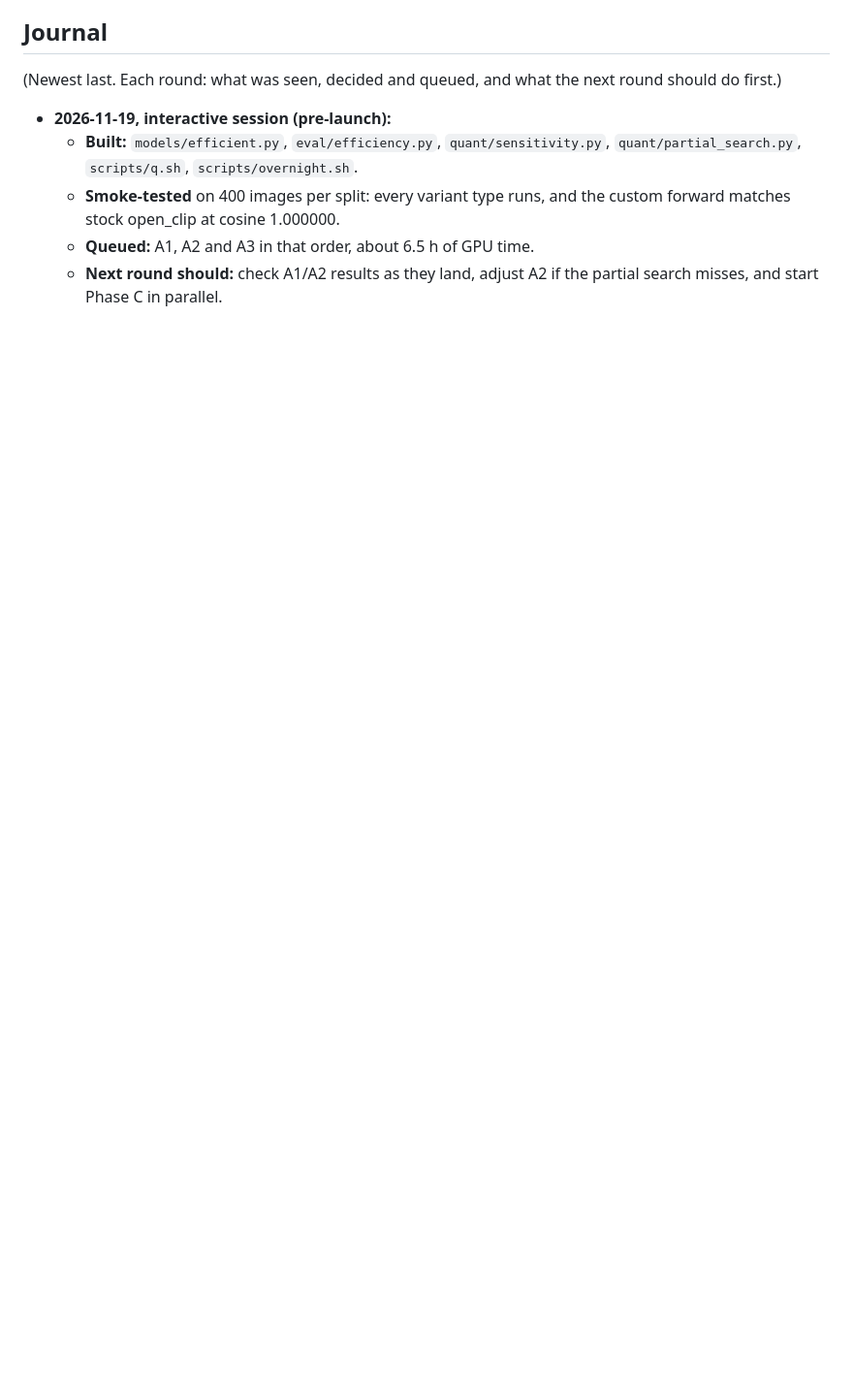
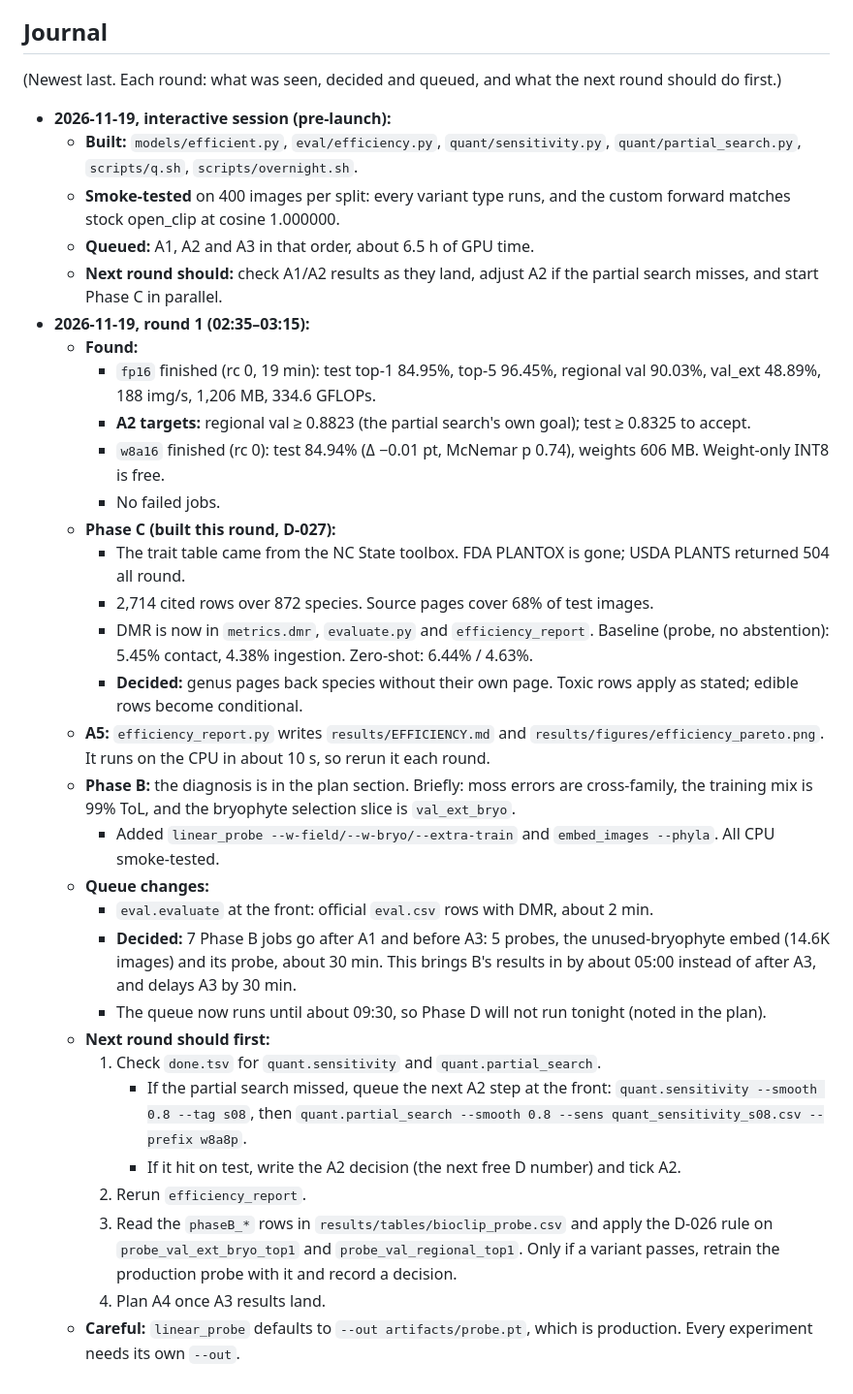
Before and after one commit to CyberneticMedic/Transferner, a Markdown page: ops/OVERNIGHT.md, the part around the change. Shown at 97% size. Rendered like a GitHub page; blank space fills up the shorter version.

Commit message:
Overnight round 1 journal; efficiency report with w8a16
Co-Authored-By: Claude Opus 5.5 <noreply@anthropic.com>

```diff
--- a/ops/OVERNIGHT.md
+++ b/ops/OVERNIGHT.md
@@ -146,3 +146,29 @@ Notes on the token-merging grid:
   - **Smoke-tested** on 400 images per split: every variant type runs, and the custom forward matches stock open_clip at cosine 1.000000.
   - **Queued:** A1, A2 and A3 in that order, about 6.5 h of GPU time.
   - **Next round should:** check A1/A2 results as they land, adjust A2 if the partial search misses, and start Phase C in parallel.
+- **2026-11-19, round 1 (02:35–03:15):**
+  - **Found:**
+    - `fp16` finished (rc 0, 19 min): test top-1 84.95%, top-5 96.45%, regional val 90.03%, val_ext 48.89%, 188 img/s, 1,206 MB, 334.6 GFLOPs.
+    - **A2 targets:** regional val ≥ 0.8823 (the partial search's own goal); test ≥ 0.8325 to accept.
+    - `w8a16` finished (rc 0): test 84.94% (Δ −0.01 pt, McNemar p 0.74), weights 606 MB. Weight-only INT8 is free.
+    - No failed jobs.
+  - **Phase C (built this round, D-027):**
+    - The trait table came from the NC State toolbox. FDA PLANTOX is gone; USDA PLANTS returned 504 all round.
+    - 2,714 cited rows over 872 species. Source pages cover 68% of test images.
+    - DMR is now in `metrics.dmr`, `evaluate.py` and `efficiency_report`. Baseline (probe, no abstention): 5.45% contact, 4.38% ingestion. Zero-shot: 6.44% / 4.63%.
+    - **Decided:** genus pages back species without their own page. Toxic rows apply as stated; edible rows become conditional.
+  - **A5:** `efficiency_report.py` writes `results/EFFICIENCY.md` and `results/figures/efficiency_pareto.png`. It runs on the CPU in about 10 s, so rerun it each round.
+  - **Phase B:** the diagnosis is in the plan section. Briefly: moss errors are cross-family, the training mix is 99% ToL, and the bryophyte selection slice is `val_ext_bryo`.
+    - Added `linear_probe --w-field/--w-bryo/--extra-train` and `embed_images --phyla`. All CPU smoke-tested.
+  - **Queue changes:**
+    - `eval.evaluate` at the front: official `eval.csv` rows with DMR, about 2 min.
+    - **Decided:** 7 Phase B jobs go after A1 and before A3: 5 probes, the unused-bryophyte embed (14.6K images) and its probe, about 30 min. This brings B's results in by about 05:00 instead of after A3, and delays A3 by 30 min.
+    - The queue now runs until about 09:30, so Phase D will not run tonight (noted in the plan).
+  - **Next round should first:**
+    1. Check `done.tsv` for `quant.sensitivity` and `quant.partial_search`.
+       - If the partial search missed, queue the next A2 step at the front: `quant.sensitivity --smooth 0.8 --tag s08`, then `quant.partial_search --smooth 0.8 --sens quant_sensitivity_s08.csv --prefix w8a8p`.
+       - If it hit on test, write the A2 decision (the next free D number) and tick A2.
+    2. Rerun `efficiency_report`.
+    3. Read the `phaseB_*` rows in `results/tables/bioclip_probe.csv` and apply the D-026 rule on `probe_val_ext_bryo_top1` and `probe_val_regional_top1`. Only if a variant passes, retrain the production probe with it and record a decision.
+    4. Plan A4 once A3 results land.
+  - **Careful:** `linear_probe` defaults to `--out artifacts/probe.pt`, which is production. Every experiment needs its own `--out`.
```
Also changed, not shown: results/EFFICIENCY.md (+1 -0 lines), results/figures/efficiency_pareto.png, 1 other file.
